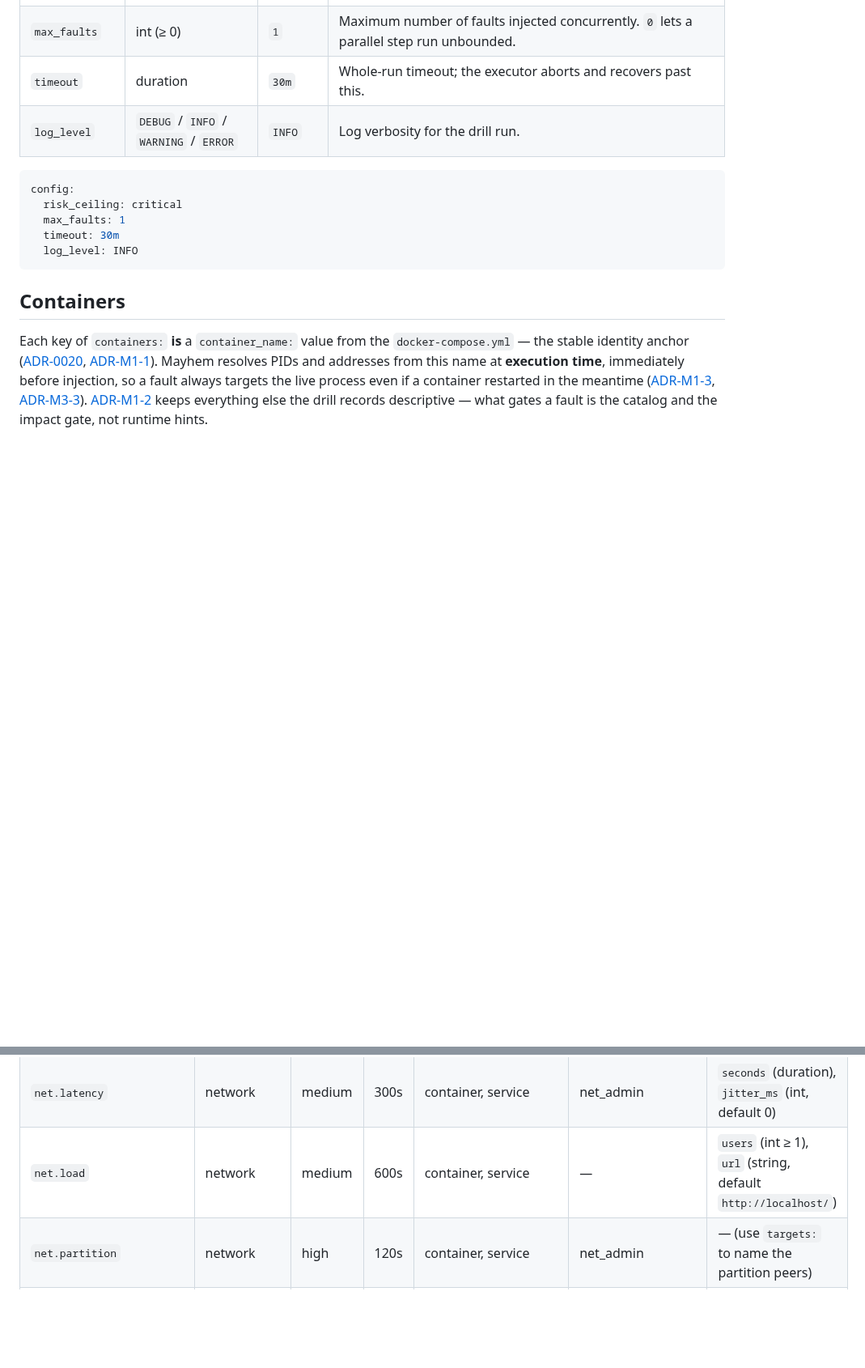
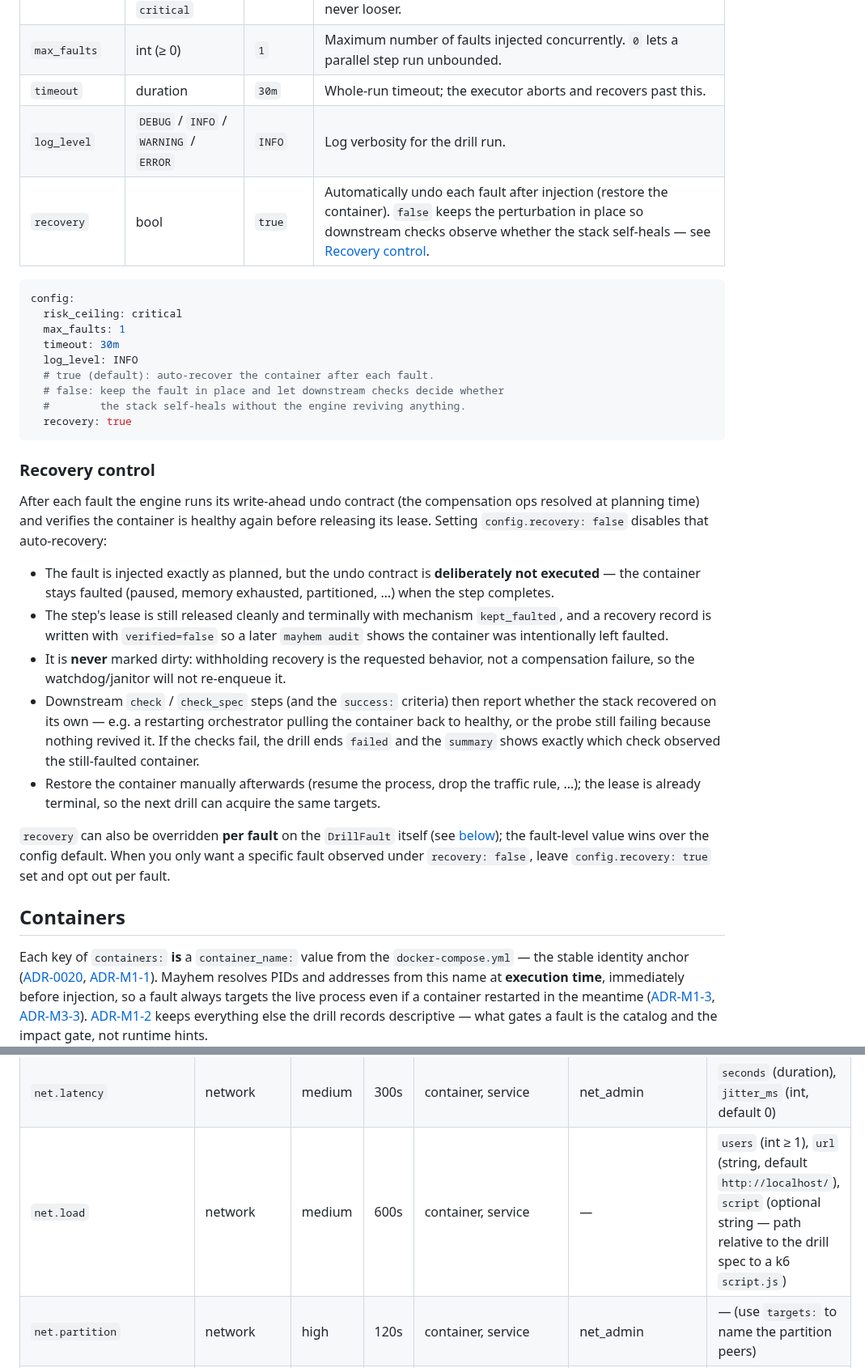
Before and after one commit to magichrist/Mayhem, a Markdown page: docs/drill-spec.md, 2 parts joined by grey strips. Shown at 81% size. Drawn GitHub-style; blank space fills up the shorter version.

Commit message:
document recovery control and net.load script param in drill spec

````diff
--- a/docs/drill-spec.md
+++ b/docs/drill-spec.md
@@ -59,6 +59,7 @@ its own schema freeze
 | `max_faults`   | int (≥ 0)                         | `1`     | Maximum number of faults injected concurrently. `0` lets a parallel step run unbounded. |
 | `timeout`      | duration                          | `30m`   | Whole-run timeout; the executor aborts and recovers past this. |
 | `log_level`    | `DEBUG` / `INFO` / `WARNING` / `ERROR` | `INFO` | Log verbosity for the drill run. |
+| `recovery`     | bool                              | `true`  | Automatically undo each fault after injection (restore the container). `false` keeps the perturbation in place so downstream checks observe whether the stack self-heals — see [Recovery control](#recovery-control). |
 
 ```yaml
 config:
@@ -66,7 +67,41 @@ config:
   max_faults: 1
   timeout: 30m
   log_level: INFO
+  # true (default): auto-recover the container after each fault.
+  # false: keep the fault in place and let downstream checks decide whether
+  #        the stack self-heals without the engine reviving anything.
+  recovery: true
 ```
+
+### Recovery control
+
+After each fault the engine runs its write-ahead undo contract (the
+compensation ops resolved at planning time) and verifies the container is
+healthy again before releasing its lease. Setting `config.recovery: false`
+disables that auto-recovery:
+
+- The fault is injected exactly as planned, but the undo contract is
+  **deliberately not executed** — the container stays faulted (paused, memory
+  exhausted, partitioned, …) when the step completes.
+- The step's lease is still released cleanly and terminally with mechanism
+  `kept_faulted`, and a recovery record is written with `verified=false` so a
+  later `mayhem audit` shows the container was intentionally left faulted.
+- It is **never** marked dirty: withholding recovery is the requested behavior,
+  not a compensation failure, so the watchdog/janitor will not re-enqueue it.
+- Downstream `check` / `check_spec` steps (and the `success:` criteria) then
+  report whether the stack recovered on its own — e.g. a restarting
+  orchestrator pulling the container back to healthy, or the probe still
+  failing because nothing revived it. If the checks fail, the drill ends
+  `failed` and the `summary` shows exactly which check observed the still-faulted
+  container.
+- Restore the container manually afterwards (resume the process, drop the
+  traffic rule, …); the lease is already terminal, so the next drill can
+  acquire the same targets.
+
+`recovery` can also be overridden **per fault** on the `DrillFault` itself
+(see [below](#drillfault)); the fault-level value wins over the config default.
+When you only want a specific fault observed under `recovery: false`, leave
+`config.recovery: true` set and opt out per fault.
 
 ## Containers
 
@@ -329,7 +365,7 @@ authoritative and is what `mayhem validate` enforces.
 | `load.spike` | load | low | 900s | service | — | `rps` (int ≥ 1), `seconds` (duration) |
 | `mem.exhaust` | memory | high | 120s | container, service | — | `percent` (1–99), `amount` (bytes, e.g. `256M`) |
 | `net.latency` | network | medium | 300s | container, service | net_admin | `seconds` (duration), `jitter_ms` (int, default 0) |
-| `net.load` | network | medium | 600s | container, service | — | `users` (int ≥ 1), `url` (string, default `http://localhost/`) |
+| `net.load` | network | medium | 600s | container, service | — | `users` (int ≥ 1), `url` (string, default `http://localhost/`), `script` (optional string — path relative to the drill spec to a k6 `script.js`) |
 | `net.partition` | network | high | 120s | container, service | net_admin | — (use `targets:` to name the partition peers) |
 | `node.service_stop` | node | high | 120s | service | — | — |
 | `proc.pause` | process | low | 600s | container, process, service | process_control | — |
````
Also changed, not shown: other parts of docs/drill-spec.md (+27 -0 lines).
